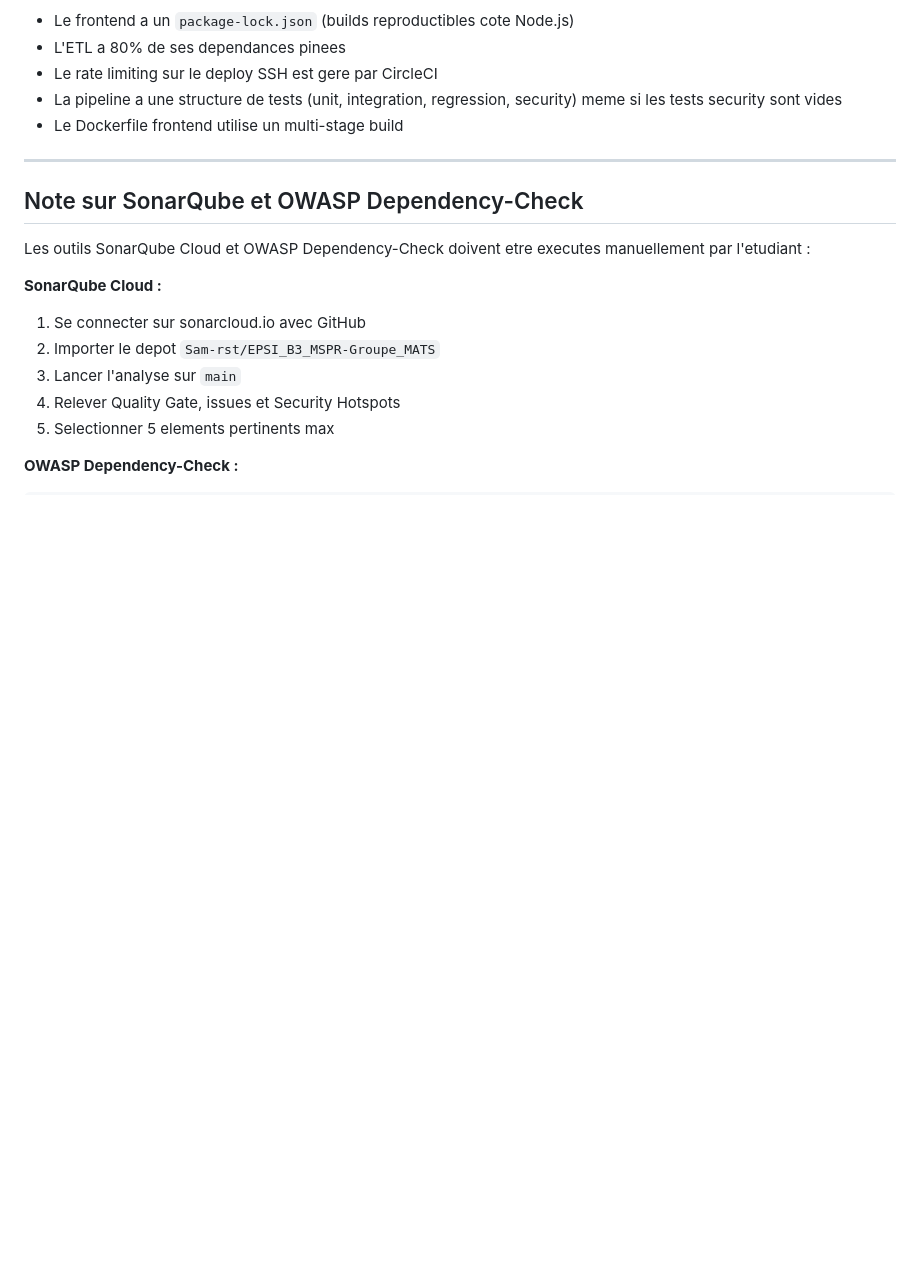
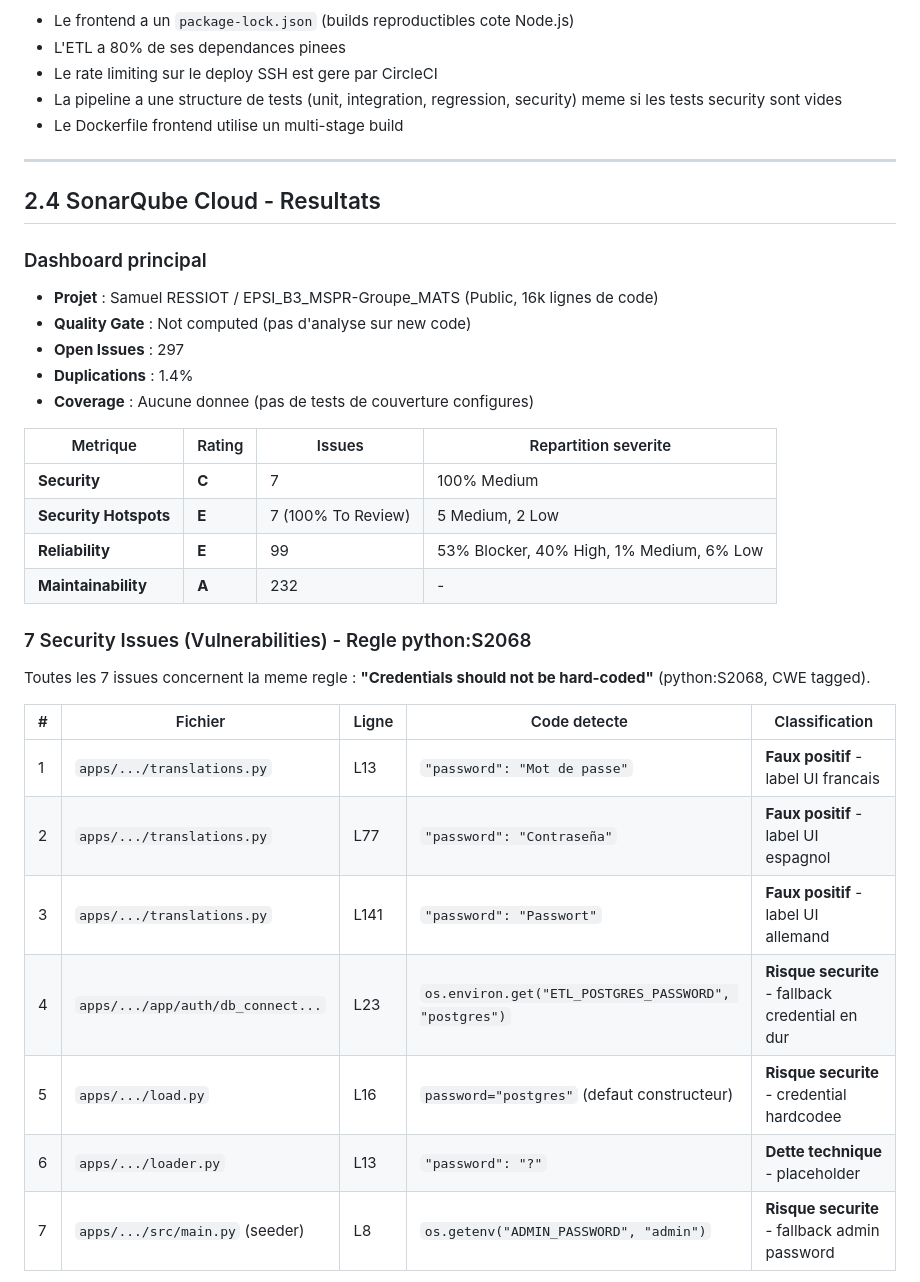
Before and after one commit to Sam-rst/EPSI_B3_MSPR-Groupe_MATS, a Markdown page: docs/audit/PHASE2_SUPPLY_CHAIN.md, the part around one of its changes. GitHub-like rendering; blank space fills up the shorter version.

```diff
--- a/docs/audit/PHASE2_SUPPLY_CHAIN.md
+++ b/docs/audit/PHASE2_SUPPLY_CHAIN.md
@@ -160,15 +160,34 @@ Le code de sortie 5 (= aucun test trouve) est accepte silencieusement. Les tests
 
 ---
 
-## Note sur SonarQube et OWASP Dependency-Check
+## 2.4 SonarQube Cloud - Resultats
 
-Les outils SonarQube Cloud et OWASP Dependency-Check doivent etre executes manuellement par l'etudiant :
+### Dashboard principal
 
-**SonarQube Cloud :**
-1. Se connecter sur sonarcloud.io avec GitHub
-2. Importer le depot `Sam-rst/EPSI_B3_MSPR-Groupe_MATS`
-3. Lancer l'analyse sur `main`
-4. Relever Quality Gate, issues et Security Hotspots
-5. Selectionner 5 elements pertinents max
+- **Projet** : Samuel RESSIOT / EPSI_B3_MSPR-Groupe_MATS (Public, 16k lignes de code)
+- **Quality Gate** : Not computed (pas d'analyse sur new code)
+- **Open Issues** : 297
+- **Duplications** : 1.4%
+- **Coverage** : Aucune donnee (pas de tests de couverture configures)
 
-**OWASP Dependency-Check :**
+| Metrique | Rating | Issues | Repartition severite |
+|----------|--------|--------|---------------------|
+| **Security** | **C** | 7 | 100% Medium |
+| **Security Hotspots** | **E** | 7 (100% To Review) | 5 Medium, 2 Low |
+| **Reliability** | **E** | 99 | 53% Blocker, 40% High, 1% Medium, 6% Low |
+| **Maintainability** | **A** | 232 | - |
+
+### 7 Security Issues (Vulnerabilities) - Regle python:S2068
+
+Toutes les 7 issues concernent la meme regle : **"Credentials should not be hard-coded"** (python:S2068, CWE tagged).
+
+| # | Fichier | Ligne | Code detecte | Classification |
+|---|---------|-------|-------------|----------------|
+| 1 | `apps/.../translations.py` | L13 | `"password": "Mot de passe"` | **Faux positif** - label UI francais |
+| 2 | `apps/.../translations.py` | L77 | `"password": "Contraseña"` | **Faux positif** - label UI espagnol |
+| 3 | `apps/.../translations.py` | L141 | `"password": "Passwort"` | **Faux positif** - label UI allemand |
+| 4 | `apps/.../app/auth/db_connect...` | L23 | `os.environ.get("ETL_POSTGRES_PASSWORD", "postgres")` | **Risque securite** - fallback credential en dur |
+| 5 | `apps/.../load.py` | L16 | `password="postgres"` (defaut constructeur) | **Risque securite** - credential hardcodee |
+| 6 | `apps/.../loader.py` | L13 | `"password": "?"` | **Dette technique** - placeholder |
+| 7 | `apps/.../src/main.py` (seeder) | L8 | `os.getenv("ADMIN_PASSWORD", "admin")` | **Risque securite** - fallback admin password |
+
```
Also changed, not shown: other parts of docs/audit/PHASE2_SUPPLY_CHAIN.md (+43 -3 lines).
